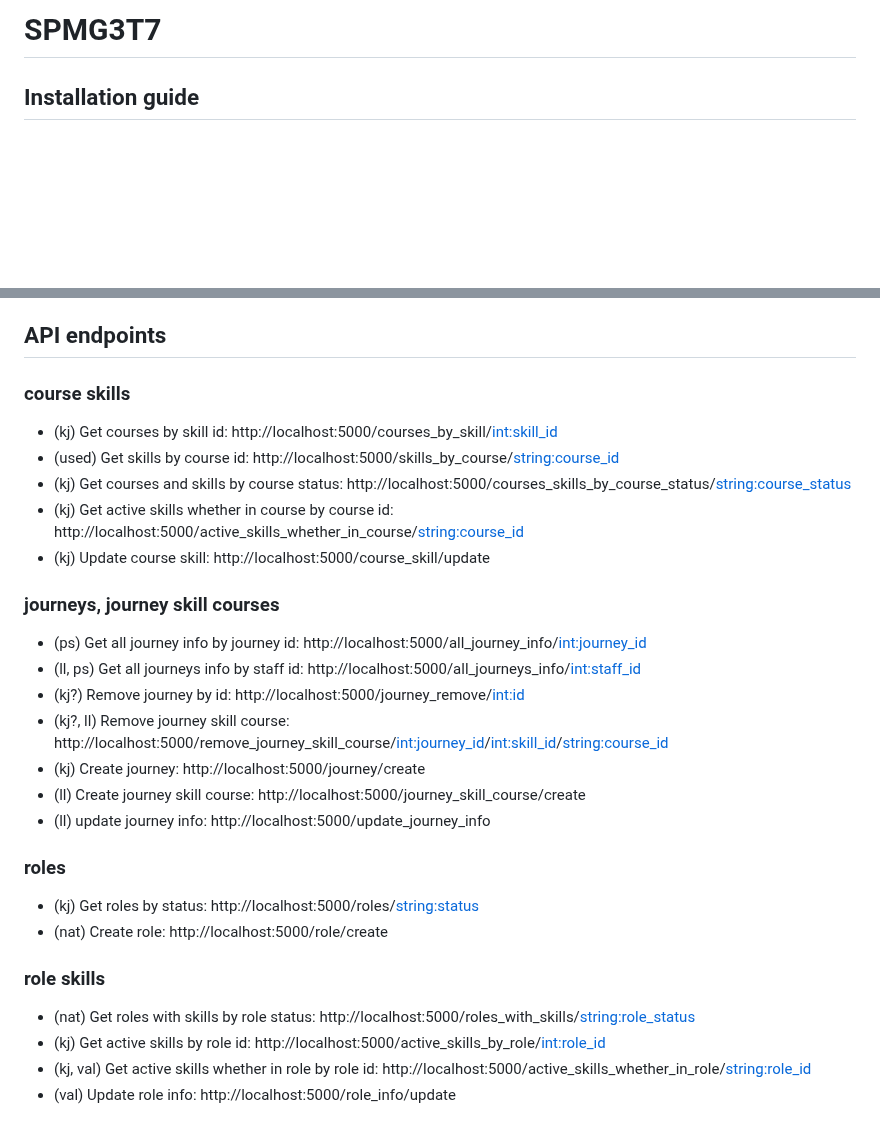
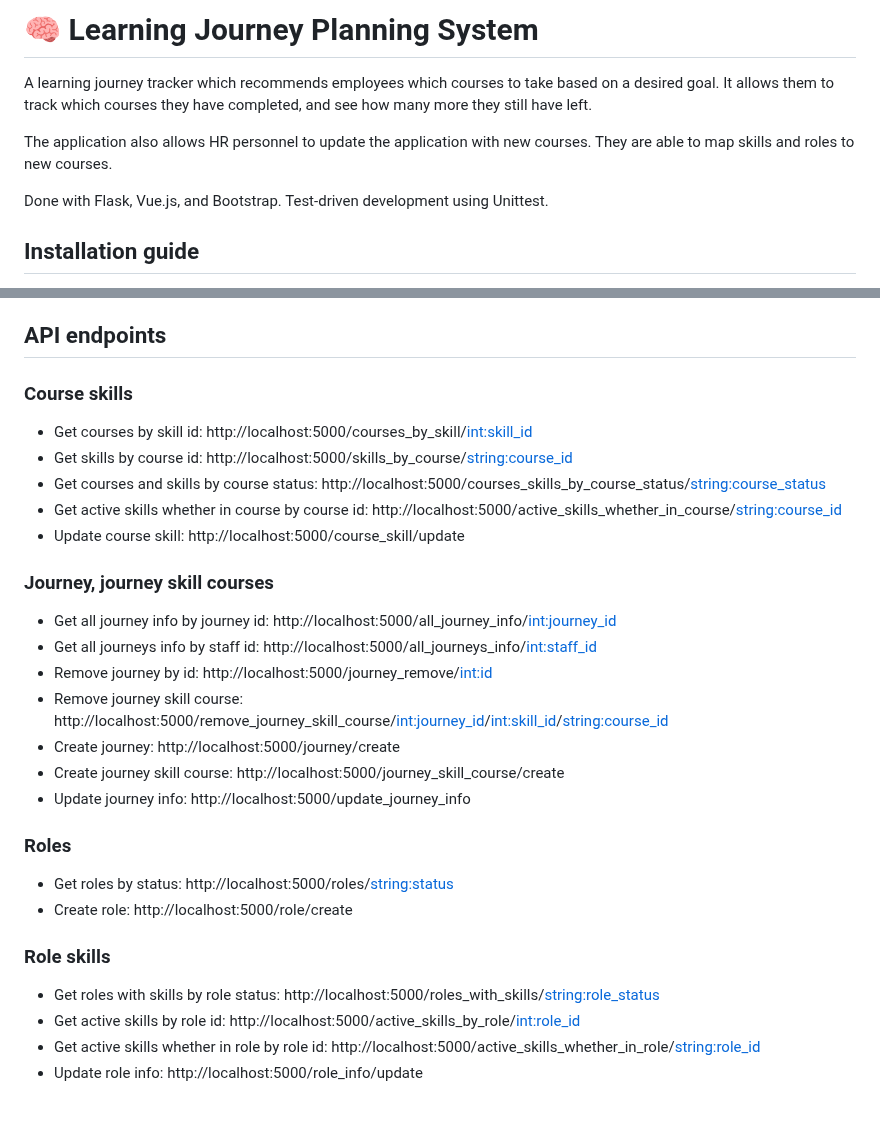
Before and after one commit to nataliechua/learning-journey-planning-system, a Markdown page: README.md, 2 parts joined by grey strips. Rendered like a GitHub page; blank space fills up the shorter version.

```diff
--- a/README.md
+++ b/README.md
@@ -1,4 +1,10 @@
-# SPMG3T7
+# 🧠 Learning Journey Planning System
+
+A learning journey tracker which recommends employees which courses to take based on a desired goal. It allows them to track which courses they have completed, and see how many more they still have left.
+
+The application also allows HR personnel to update the application with new courses. They are able to map skills and roles to new courses.
+
+Done with Flask, Vue.js, and Bootstrap. Test-driven development using Unittest.
 
 ## Installation guide
 1. Set up and run a WAMP or MAMP server
@@ -37,29 +43,29 @@
 
 
 ## API endpoints
-### course skills
-- (kj) Get courses by skill id: http://localhost:5000/courses_by_skill/<int:skill_id>
-- (used) Get skills by course id: http://localhost:5000/skills_by_course/<string:course_id>
-- (kj) Get courses and skills by course status: http://localhost:5000/courses_skills_by_course_status/<string:course_status>
-- (kj) Get active skills whether in course by course id: http://localhost:5000/active_skills_whether_in_course/<string:course_id>
-- (kj) Update course skill: http://localhost:5000/course_skill/update
+### Course skills
+- Get courses by skill id: http://localhost:5000/courses_by_skill/<int:skill_id>
+- Get skills by course id: http://localhost:5000/skills_by_course/<string:course_id>
+- Get courses and skills by course status: http://localhost:5000/courses_skills_by_course_status/<string:course_status>
+- Get active skills whether in course by course id: http://localhost:5000/active_skills_whether_in_course/<string:course_id>
+- Update course skill: http://localhost:5000/course_skill/update
 
-### journeys, journey skill courses
-- (ps) Get all journey info by journey id: http://localhost:5000/all_journey_info/<int:journey_id>
-- (ll, ps) Get all journeys info by staff id: http://localhost:5000/all_journeys_info/<int:staff_id>
-- (kj?) Remove journey by id: http://localhost:5000/journey_remove/<int:id>
-- (kj?, ll) Remove journey skill course: http://localhost:5000/remove_journey_skill_course/<int:journey_id>/<int:skill_id>/<string:course_id>
-- (kj) Create journey: http://localhost:5000/journey/create
-- (ll) Create journey skill course: http://localhost:5000/journey_skill_course/create
-- (ll) update journey info: http://localhost:5000/update_journey_info
+### Journey, journey skill courses
+- Get all journey info by journey id: http://localhost:5000/all_journey_info/<int:journey_id>
+- Get all journeys info by staff id: http://localhost:5000/all_journeys_info/<int:staff_id>
+- Remove journey by id: http://localhost:5000/journey_remove/<int:id>
+- Remove journey skill course: http://localhost:5000/remove_journey_skill_course/<int:journey_id>/<int:skill_id>/<string:course_id>
+- Create journey: http://localhost:5000/journey/create
+- Create journey skill course: http://localhost:5000/journey_skill_course/create
+- Update journey info: http://localhost:5000/update_journey_info
 
-### roles
-- (kj) Get roles by status: http://localhost:5000/roles/<string:status>
-- (nat) Create role: http://localhost:5000/role/create
+### Roles
+- Get roles by status: http://localhost:5000/roles/<string:status>
+- Create role: http://localhost:5000/role/create
 
-### role skills
-- (nat) Get roles with skills by role status: http://localhost:5000/roles_with_skills/<string:role_status>
-- (kj) Get active skills by role id: http://localhost:5000/active_skills_by_role/<int:role_id>
-- (kj, val) Get active skills whether in role by role id: http://localhost:5000/active_skills_whether_in_role/<string:role_id>
-- (val) Update role info: http://localhost:5000/role_info/update
+### Role skills
+- Get roles with skills by role status: http://localhost:5000/roles_with_skills/<string:role_status>
+- Get active skills by role id: http://localhost:5000/active_skills_by_role/<int:role_id>
+- Get active skills whether in role by role id: http://localhost:5000/active_skills_whether_in_role/<string:role_id>
+- Update role info: http://localhost:5000/role_info/update
 
```
Also changed, not shown: other parts of README.md (+5 -40 lines).
